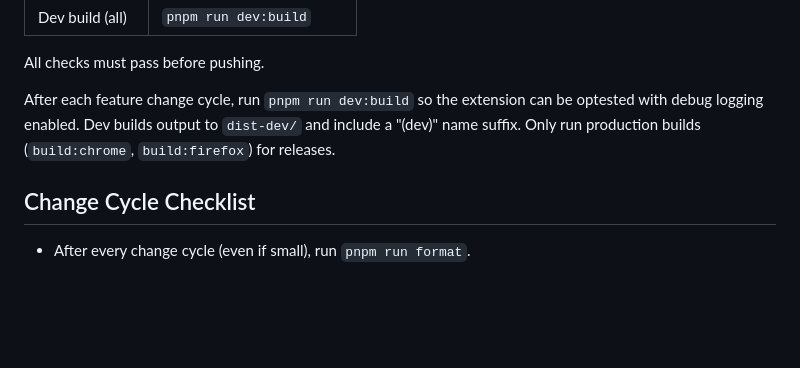
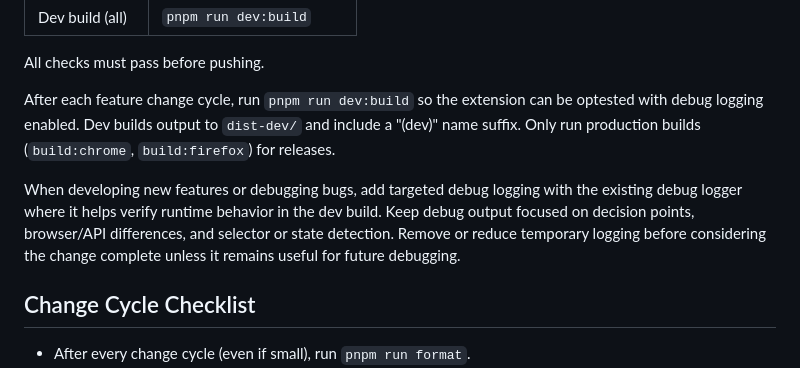
Before and after one commit to gormanity/ytm-enhancer, a Markdown page: AGENTS.md, the part around the change. Rendered like a GitHub page; blank space fills up the shorter version.

Commit message:
docs: document debug logging guidance

```diff
--- a/AGENTS.md
+++ b/AGENTS.md
@@ -88,6 +88,12 @@ be optested with debug logging enabled. Dev builds output to `dist-dev/` and
 include a "(dev)" name suffix. Only run production builds (`build:chrome`,
 `build:firefox`) for releases.
 
+When developing new features or debugging bugs, add targeted debug logging with
+the existing debug logger where it helps verify runtime behavior in the dev
+build. Keep debug output focused on decision points, browser/API differences,
+and selector or state detection. Remove or reduce temporary logging before
+considering the change complete unless it remains useful for future debugging.
+
 ## Change Cycle Checklist
 
 - After every change cycle (even if small), run `pnpm run format`.
```
